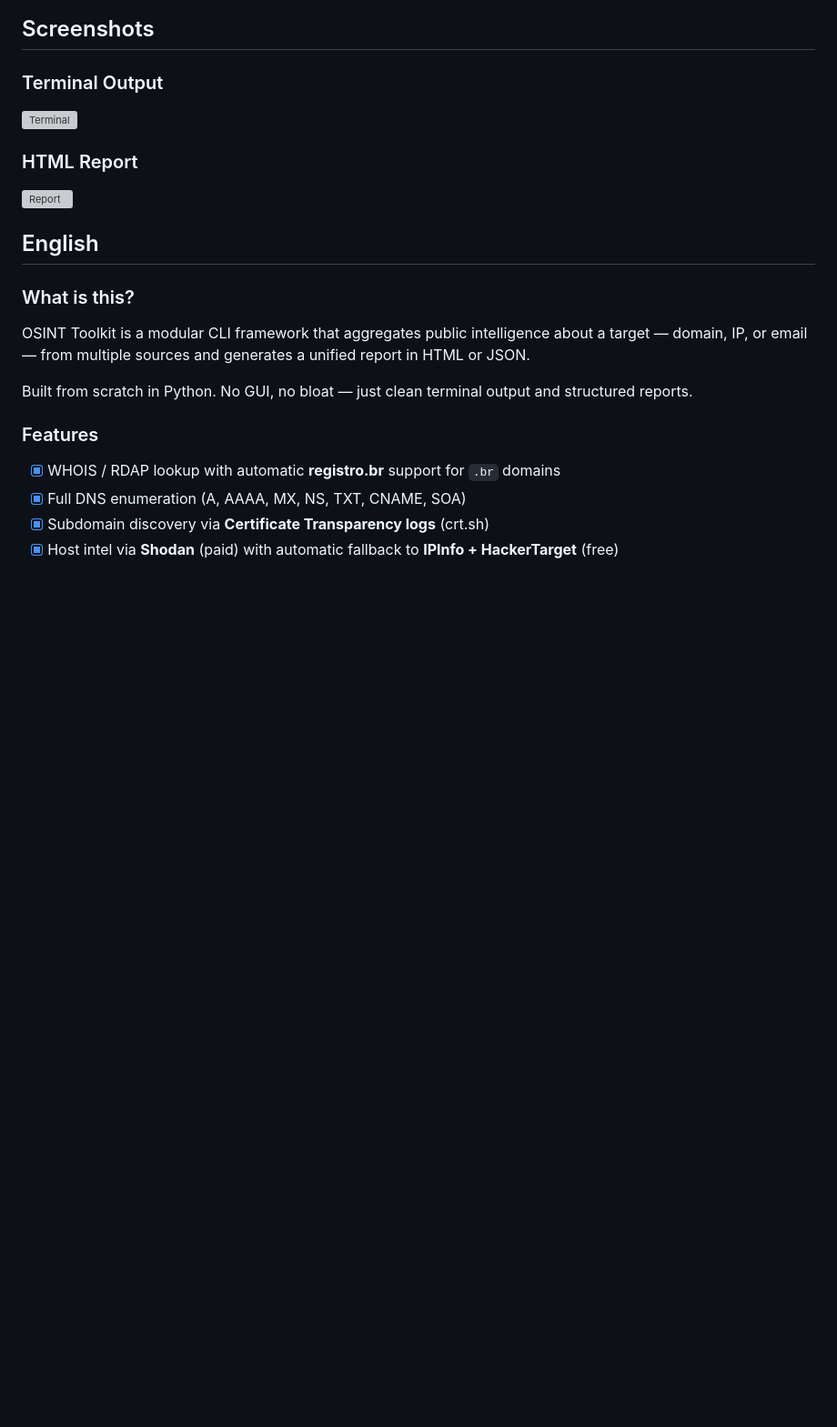
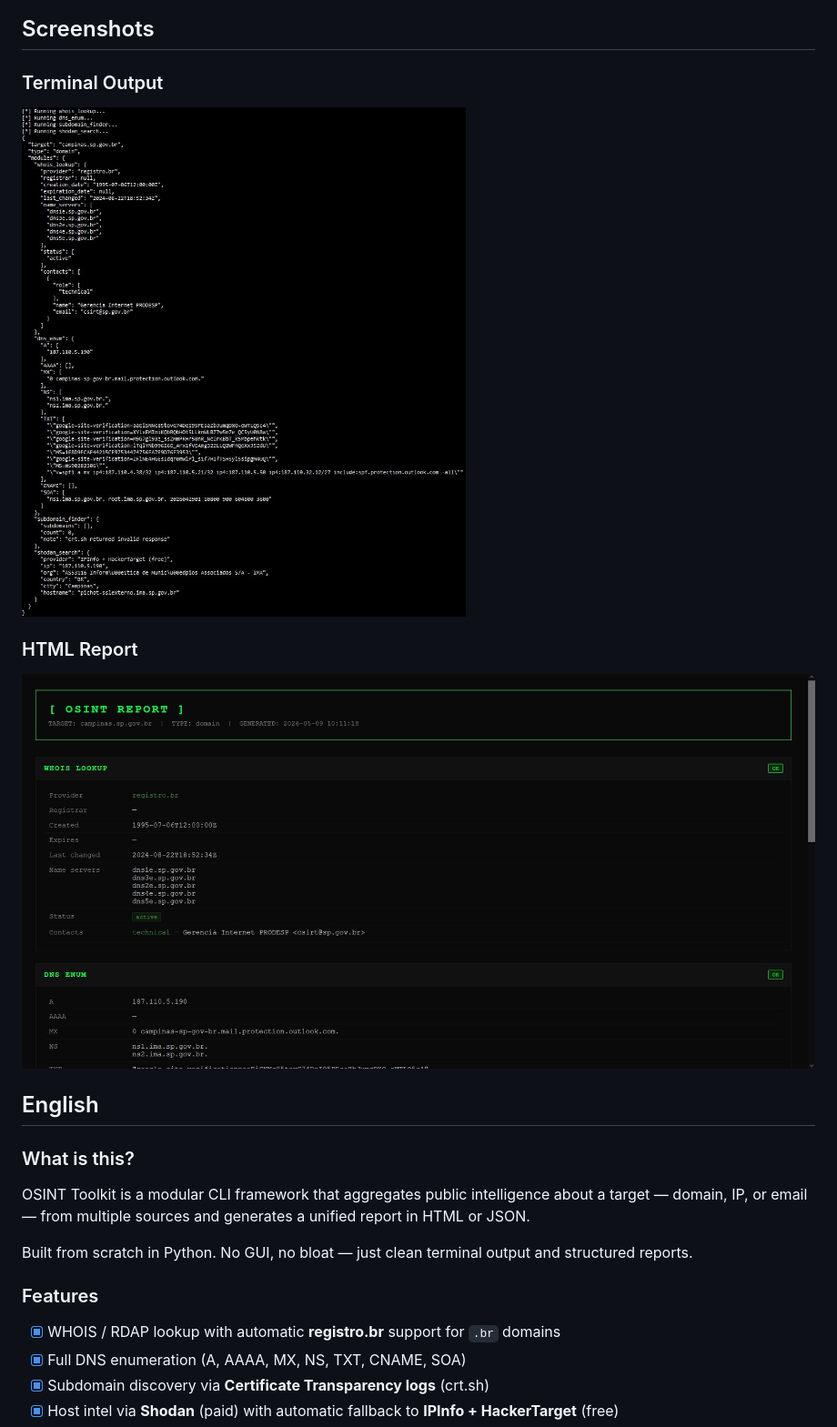
Before and after one commit to SourceWhisper/osint-toolkit, a Markdown page: README.md, the part around the change. Shown at 91% size. Rendered like a GitHub page; blank space fills up the shorter version; grey boxes are pictures that could not be loaded.

```diff
--- a/README.md
+++ b/README.md
@@ -33,10 +33,10 @@ by **[SourceWhisper](https://github.com/SourceWhisper)** · Mauricio S V Costa
 ## Screenshots
 
 ### Terminal Output
-![Terminal](assets/terminal.png)
+![Terminal](assets/terminal.jpg)
 
 ### HTML Report
-![Report](assets/report.png)
+![Report](assets/report.jpg)
 
 ## English
 
```
